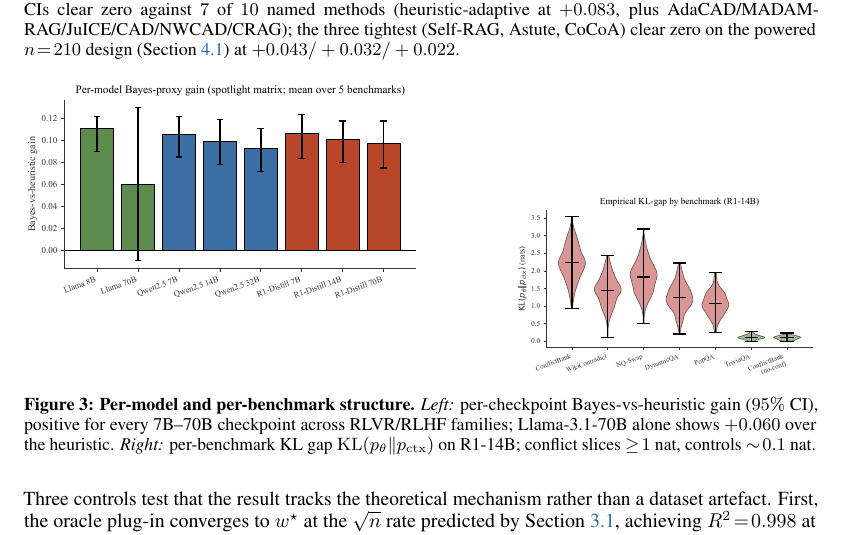
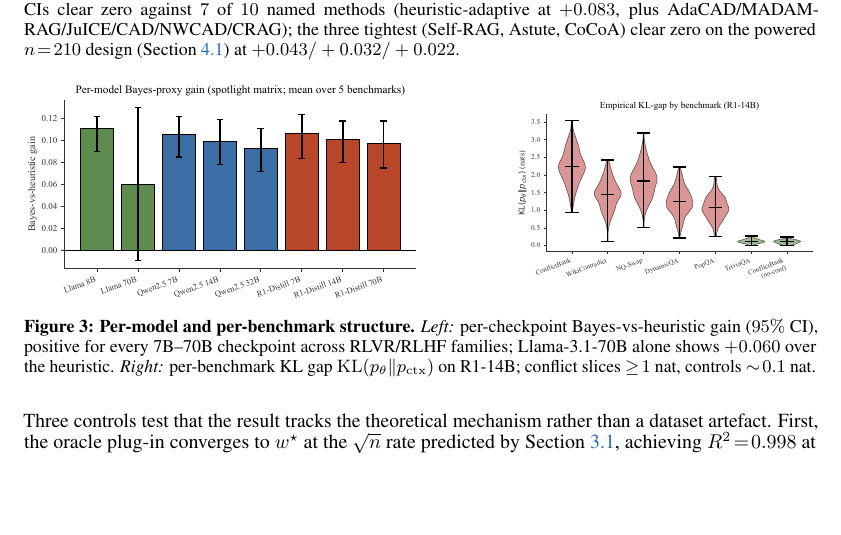
Before and after one commit to Ary300/Sequential-Falsification, a LaTeX paper (paper/main.tex, which reads paper/sections/experiments.tex): part of page 7 of 67, cut so that both start at the same text, the shorter picture padded with empty space. Compiled offline with pdfLaTeX.

Commit message:
Fix fig 3 unevenness: switch from [t] alignment to [c] centered
Previous attempts with [t] alignment + various vspace offsets either pulled
fig 3b too high above 3a's top or pushed it below 3a's bottom, because the
two panels (per-model on the left, kl-gap on the right) have different
intrinsic heights.

Switching both minipages to [c] centered alignment with no vspace makes
them share a common vertical center line, which is the visually even
layout for two panels of differing height.

Body still 9 pages.

Co-Authored-By: Claude Opus 4.7 (1M context) <noreply@anthropic.com>

```diff
--- a/paper/sections/experiments.tex
+++ b/paper/sections/experiments.tex
@@ -134,11 +134,12 @@ The residual non-uniformity in per-benchmark wins concentrates entirely in PopQA
 
 \begin{figure}[H]
 \centering
-\begin{minipage}[t]{0.50\linewidth}
+\begin{minipage}[c]{0.50\linewidth}
+  \centering
   \includegraphics[width=\linewidth]{figs/fig_per_model.pdf}
 \end{minipage}\hfill
-\begin{minipage}[t]{0.38\linewidth}
-  \vspace{-55pt}
+\begin{minipage}[c]{0.38\linewidth}
+  \centering
   \includegraphics[width=\linewidth]{figs/fig_kl_gap.pdf}
 \end{minipage}
 \caption{\textbf{Per-model and per-benchmark structure.}
```
Also changed, not shown: paper/main.pdf.
